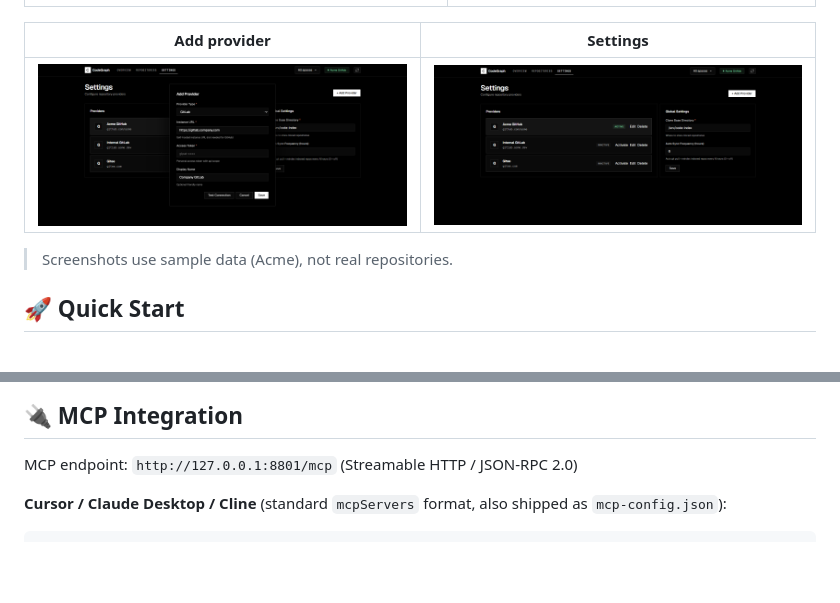
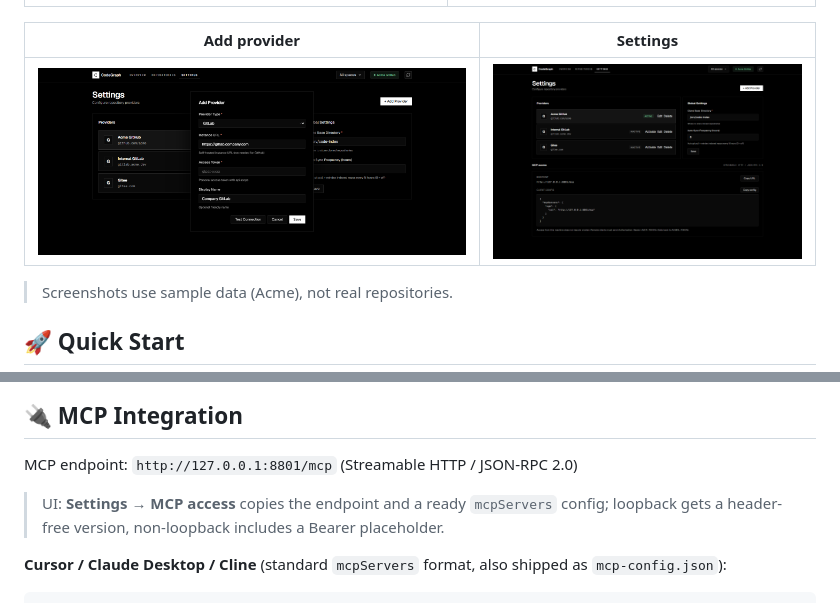
Before and after one commit to Zhao-T-X/CGM, a Markdown page: README.en.md, 2 parts joined by grey strips. Rendered like a GitHub page; pictures changed too: public/img/setting.png; blank space fills up the shorter version.

```diff
--- a/README.en.md
+++ b/README.en.md
@@ -85,6 +85,8 @@ Open **http://127.0.0.1:8801** → Settings → add a provider → Add Selected
 ## 🔌 MCP Integration
 
 MCP endpoint: `http://127.0.0.1:8801/mcp` (Streamable HTTP / JSON-RPC 2.0)
+
+> UI: **Settings → MCP access** copies the endpoint and a ready `mcpServers` config; loopback gets a header-free version, non-loopback includes a Bearer placeholder.
 
 **Cursor / Claude Desktop / Cline** (standard `mcpServers` format, also shipped as `mcp-config.json`):
 
```
Also changed, not shown: README.md (+2 -0 lines), 1 other file.
